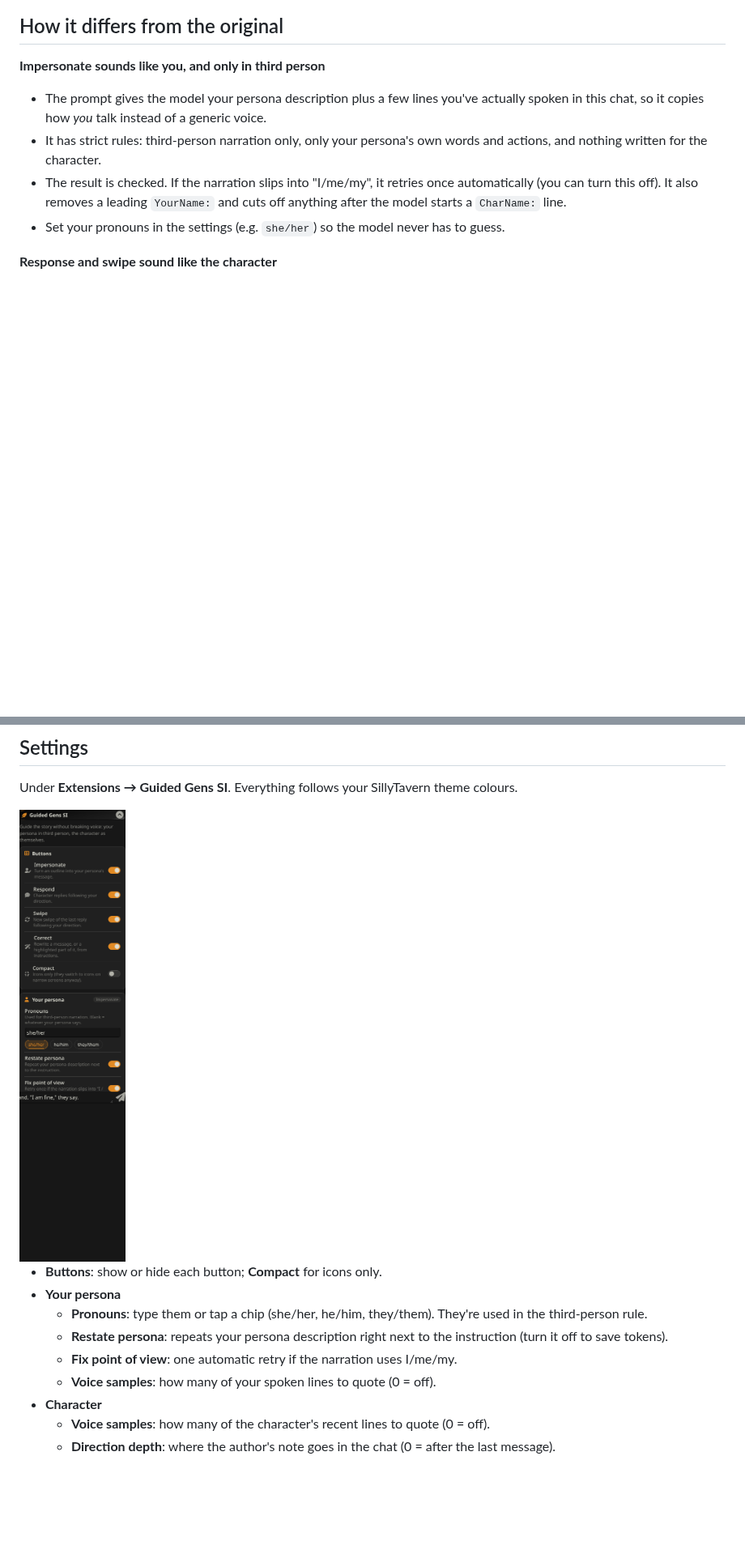
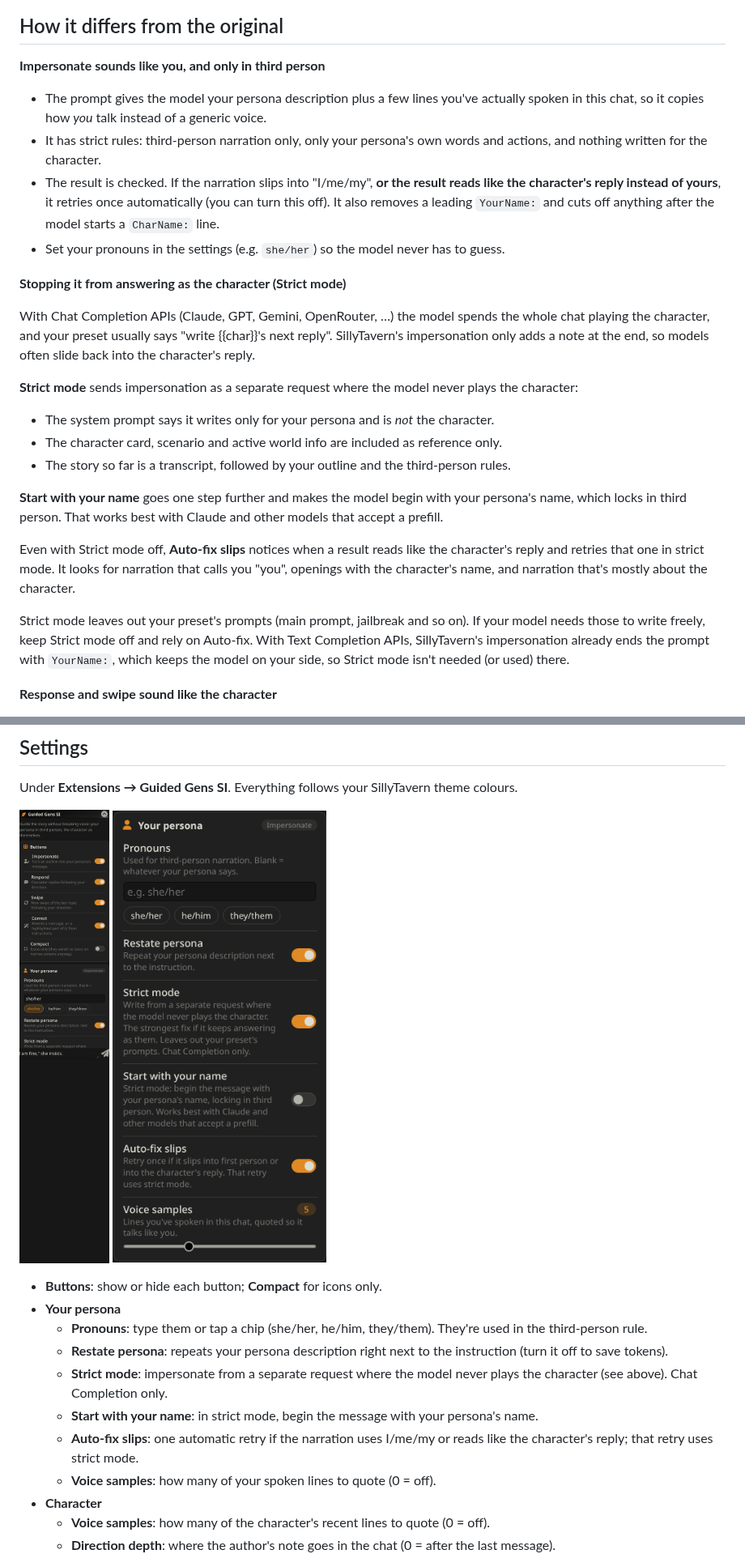
Before and after one commit to howardsierra/guidedgens-si, a Markdown page: README.md, 2 parts joined by grey strips. Shown at 81% size. Drawn GitHub-style; pictures changed too: docs/settings-persona.png (added), docs/settings.png; blank space fills up the shorter version.

```diff
--- a/README.md
+++ b/README.md
@@ -23,8 +23,23 @@ While one runs, it shows a spinner and a short status, and the other buttons are
 **Impersonate sounds like you, and only in third person**
 - The prompt gives the model your persona description plus a few lines you've actually spoken in this chat, so it copies how *you* talk instead of a generic voice.
 - It has strict rules: third-person narration only, only your persona's own words and actions, and nothing written for the character.
-- The result is checked. If the narration slips into "I/me/my", it retries once automatically (you can turn this off). It also removes a leading `YourName:` and cuts off anything after the model starts a `CharName:` line.
+- The result is checked. If the narration slips into "I/me/my", **or the result reads like the character's reply instead of yours**, it retries once automatically (you can turn this off). It also removes a leading `YourName:` and cuts off anything after the model starts a `CharName:` line.
 - Set your pronouns in the settings (e.g. `she/her`) so the model never has to guess.
+
+**Stopping it from answering as the character (Strict mode)**
+
+With Chat Completion APIs (Claude, GPT, Gemini, OpenRouter, …) the model spends the whole chat playing the character, and your preset usually says "write {{char}}'s next reply". SillyTavern's impersonation only adds a note at the end, so models often slide back into the character's reply.
+
+**Strict mode** sends impersonation as a separate request where the model never plays the character:
+- The system prompt says it writes only for your persona and is *not* the character.
+- The character card, scenario and active world info are included as reference only.
+- The story so far is a transcript, followed by your outline and the third-person rules.
+
+**Start with your name** goes one step further and makes the model begin with your persona's name, which locks in third person. That works best with Claude and other models that accept a prefill.
+
+Even with Strict mode off, **Auto-fix slips** notices when a result reads like the character's reply and retries that one in strict mode. It looks for narration that calls you "you", openings with the character's name, and narration that's mostly about the character.
+
+Strict mode leaves out your preset's prompts (main prompt, jailbreak and so on). If your model needs those to write freely, keep Strict mode off and rely on Auto-fix. With Text Completion APIs, SillyTavern's impersonation already ends the prompt with `YourName:`, which keeps the model on your side, so Strict mode isn't needed (or used) there.
 
 **Response and swipe sound like the character**
 - The original sent your text as a bare instruction (`[Take the following into special consideration…]`) right after the last message, so models often answered the note, or switched into an assistant voice.
@@ -63,13 +78,15 @@ Requires a recent SillyTavern (1.13.0+ for Guided Swipe). It can run alongside t
 
 Under **Extensions → Guided Gens SI**. Everything follows your SillyTavern theme colours.
 
-<img src="docs/settings.png" alt="Settings panel" width="320">
+<img src="docs/settings.png" alt="Settings panel" width="320"> <img src="docs/settings-persona.png" alt="Persona settings with Strict mode" width="320">
 
 - **Buttons**: show or hide each button; **Compact** for icons only.
 - **Your persona**
   - **Pronouns**: type them or tap a chip (she/her, he/him, they/them). They're used in the third-person rule.
   - **Restate persona**: repeats your persona description right next to the instruction (turn it off to save tokens).
-  - **Fix point of view**: one automatic retry if the narration uses I/me/my.
+  - **Strict mode**: impersonate from a separate request where the model never plays the character (see above). Chat Completion only.
+  - **Start with your name**: in strict mode, begin the message with your persona's name.
+  - **Auto-fix slips**: one automatic retry if the narration uses I/me/my or reads like the character's reply; that retry uses strict mode.
   - **Voice samples**: how many of your spoken lines to quote (0 = off).
 - **Character**
   - **Voice samples**: how many of the character's recent lines to quote (0 = off).
```
Also changed, not shown: 6 other files.
